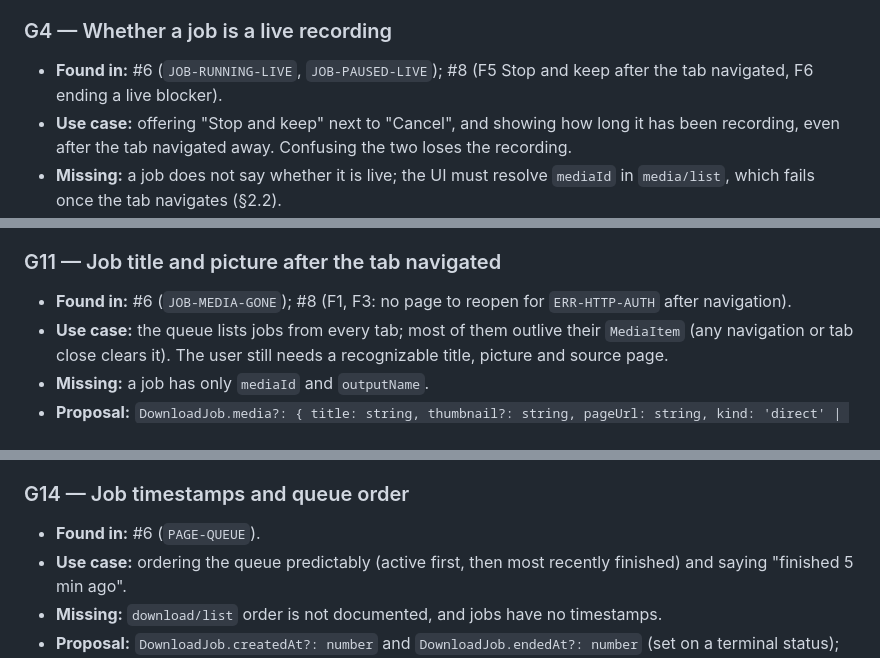
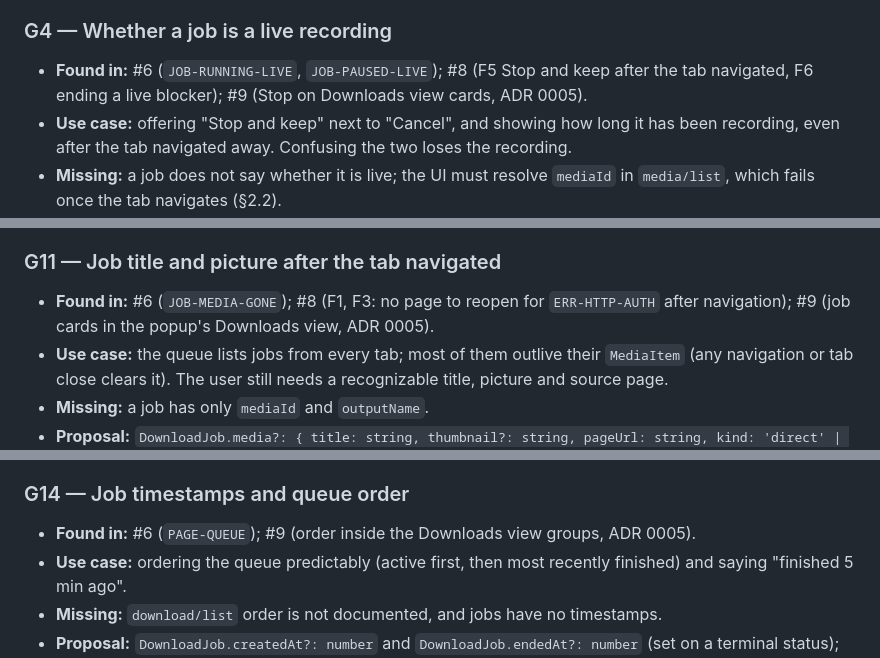
Before and after one commit to dk-1ng/servare-design, a Markdown page: docs/discovery/contract-gaps.md, 3 parts joined by grey strips. Drawn GitHub-style.

```diff
--- a/docs/discovery/contract-gaps.md
+++ b/docs/discovery/contract-gaps.md
@@ -71,7 +71,7 @@ The IDs are stable; the state inventory and later issues refer to them.
 
 ### G4 — Whether a job is a live recording
 
-- **Found in:** #6 (`JOB-RUNNING-LIVE`, `JOB-PAUSED-LIVE`); #8 (F5 Stop and keep after the tab navigated, F6 ending a live blocker).
+- **Found in:** #6 (`JOB-RUNNING-LIVE`, `JOB-PAUSED-LIVE`); #8 (F5 Stop and keep after the tab navigated, F6 ending a live blocker); #9 (Stop on Downloads view cards, ADR 0005).
 - **Use case:** offering "Stop and keep" next to "Cancel", and showing how long it has been recording, even after the tab navigated away. Confusing the two loses the recording.
 - **Missing:** a job does not say whether it is live; the UI must resolve `mediaId` in `media/list`, which fails once the tab navigates (§2.2).
 - **Proposal:** `DownloadJob.live?: boolean` and `DownloadJob.startedAt?: number` (ms since epoch, first transition to `running`). Preferred: take `live` from G11's snapshot and add only `startedAt` here, so servare does not add both flags.
@@ -139,7 +139,7 @@ The IDs are stable; the state inventory and later issues refer to them.
 
 ### G11 — Job title and picture after the tab navigated
 
-- **Found in:** #6 (`JOB-MEDIA-GONE`); #8 (F1, F3: no page to reopen for `ERR-HTTP-AUTH` after navigation).
+- **Found in:** #6 (`JOB-MEDIA-GONE`); #8 (F1, F3: no page to reopen for `ERR-HTTP-AUTH` after navigation); #9 (job cards in the popup's Downloads view, ADR 0005).
 - **Use case:** the queue lists jobs from every tab; most of them outlive their `MediaItem` (any navigation or tab close clears it). The user still needs a recognizable title, picture and source page.
 - **Missing:** a job has only `mediaId` and `outputName`.
 - **Proposal:** `DownloadJob.media?: { title: string, thumbnail?: string, pageUrl: string, kind: 'direct' | 'hls' | 'dash', live: boolean }`, a snapshot taken at enqueue. It also covers G4's `live`.
@@ -169,7 +169,7 @@ The IDs are stable; the state inventory and later issues refer to them.
 
 ### G14 — Job timestamps and queue order
 
-- **Found in:** #6 (`PAGE-QUEUE`).
+- **Found in:** #6 (`PAGE-QUEUE`); #9 (order inside the Downloads view groups, ADR 0005).
 - **Use case:** ordering the queue predictably (active first, then most recently finished) and saying "finished 5 min ago".
 - **Missing:** `download/list` order is not documented, and jobs have no timestamps.
 - **Proposal:** `DownloadJob.createdAt?: number` and `DownloadJob.endedAt?: number` (set on a terminal status); document `download/list` order as oldest first, like `media/list`.
```
Also changed, not shown: docs/decisions/0005-popup-structure.md (added, +85 -0 lines), docs/process.md (+1 -0 lines).
